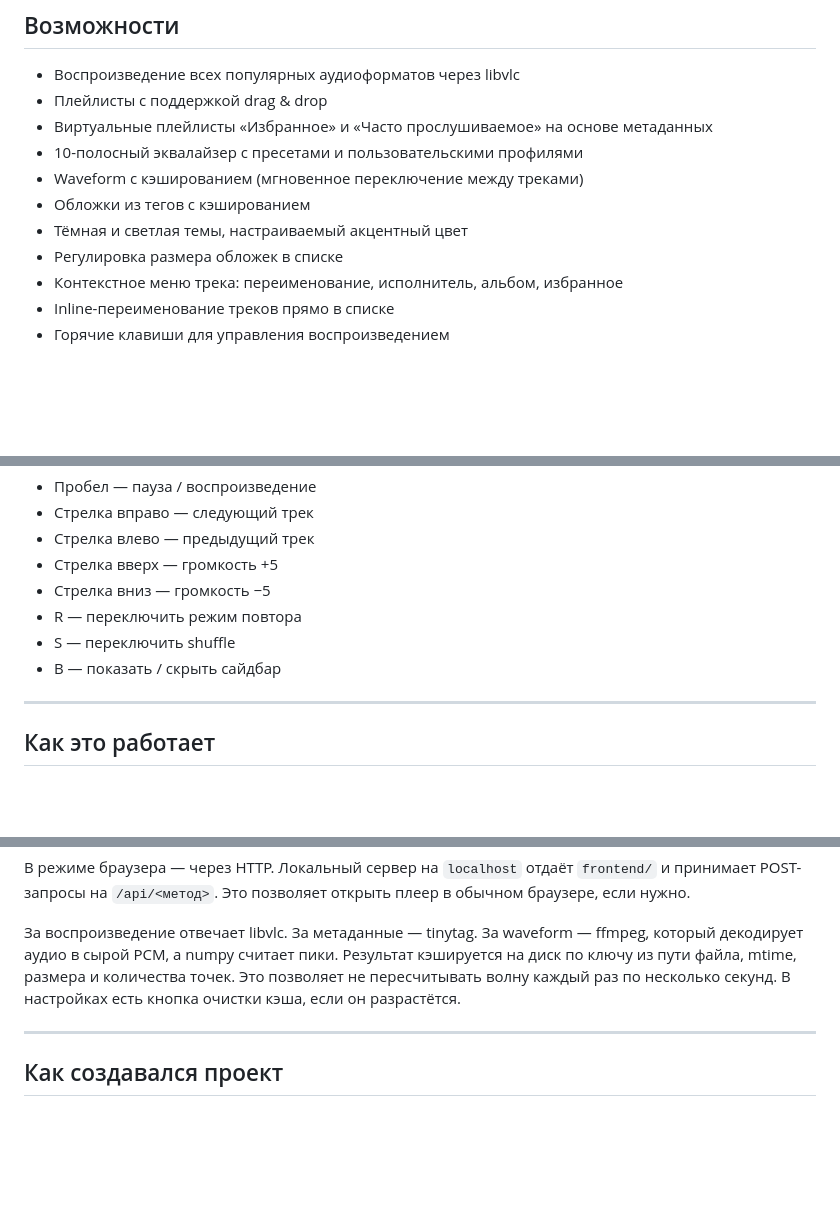
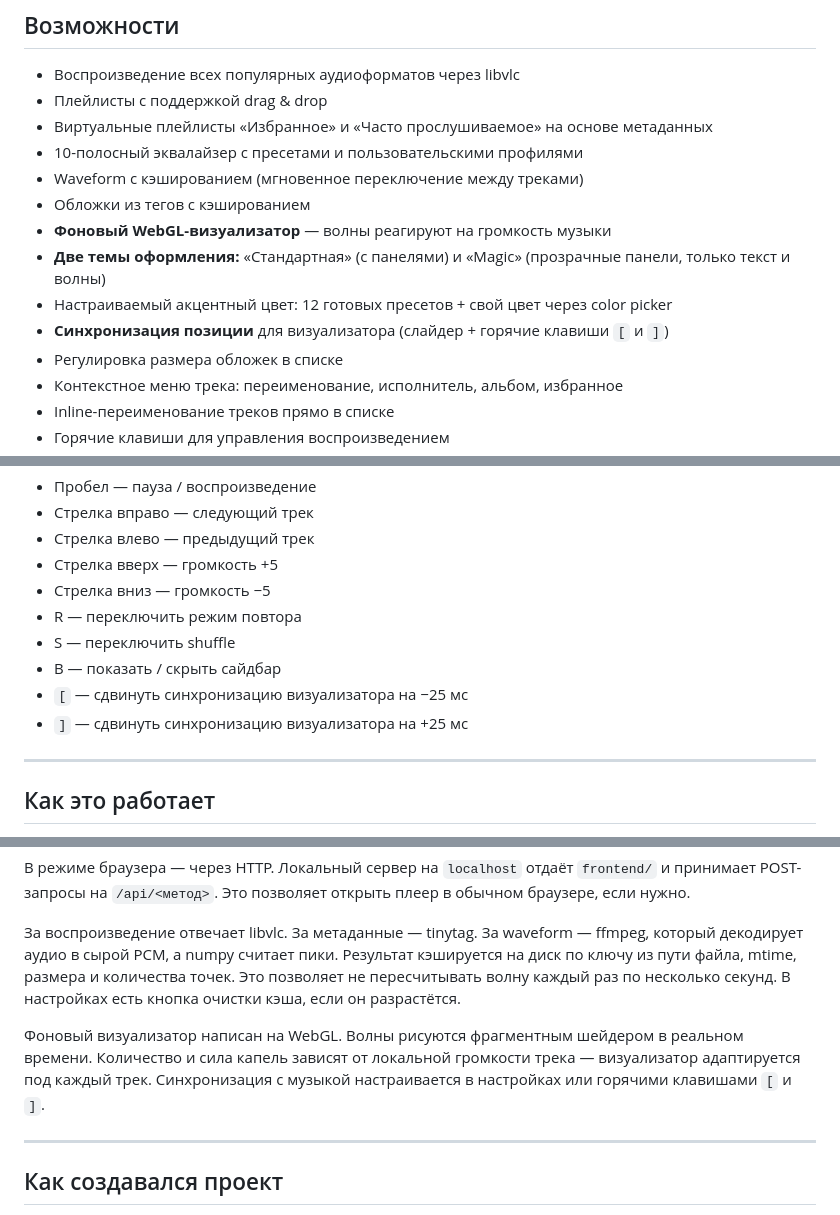
Before and after one commit to terrachell/WebPlayer, a Markdown page: README.md, 3 parts joined by grey strips. GitHub-like rendering; blank space fills up the shorter version.

```diff
--- a/README.md
+++ b/README.md
@@ -12,7 +12,10 @@
 - 10-полосный эквалайзер с пресетами и пользовательскими профилями
 - Waveform с кэшированием (мгновенное переключение между треками)
 - Обложки из тегов с кэшированием
-- Тёмная и светлая темы, настраиваемый акцентный цвет
+- **Фоновый WebGL-визуализатор** — волны реагируют на громкость музыки
+- **Две темы оформления:** «Стандартная» (с панелями) и «Magic» (прозрачные панели, только текст и волны)
+- Настраиваемый акцентный цвет: 12 готовых пресетов + свой цвет через color picker
+- **Синхронизация позиции** для визуализатора (слайдер + горячие клавиши `[` и `]`)
 - Регулировка размера обложек в списке
 - Контекстное меню трека: переименование, исполнитель, альбом, избранное
 - Inline-переименование треков прямо в списке
@@ -122,6 +136,8 @@ music-player/
 - R — переключить режим повтора
 - S — переключить shuffle
 - B — показать / скрыть сайдбар
+- `[` — сдвинуть синхронизацию визуализатора на −25 мс
+- `]` — сдвинуть синхронизацию визуализатора на +25 мс
 
 ---
 
@@ -134,6 +150,8 @@ music-player/
 В режиме браузера — через HTTP. Локальный сервер на `localhost` отдаёт `frontend/` и принимает POST-запросы на `/api/<метод>`. Это позволяет открыть плеер в обычном браузере, если нужно.
 
 За воспроизведение отвечает libvlc. За метаданные — tinytag. За waveform — ffmpeg, который декодирует аудио в сырой PCM, а numpy считает пики. Результат кэшируется на диск по ключу из пути файла, mtime, размера и количества точек. Это позволяет не пересчитывать волну каждый раз по несколько секунд. В настройках есть кнопка очистки кэша, если он разрастётся.
+
+Фоновый визуализатор написан на WebGL. Волны рисуются фрагментным шейдером в реальном времени. Количество и сила капель зависят от локальной громкости трека — визуализатор адаптируется под каждый трек. Синхронизация с музыкой настраивается в настройках или горячими клавишами `[` и `]`.
 
 ---
 
```
Also changed, not shown: other parts of README.md (+24 -14 lines).
